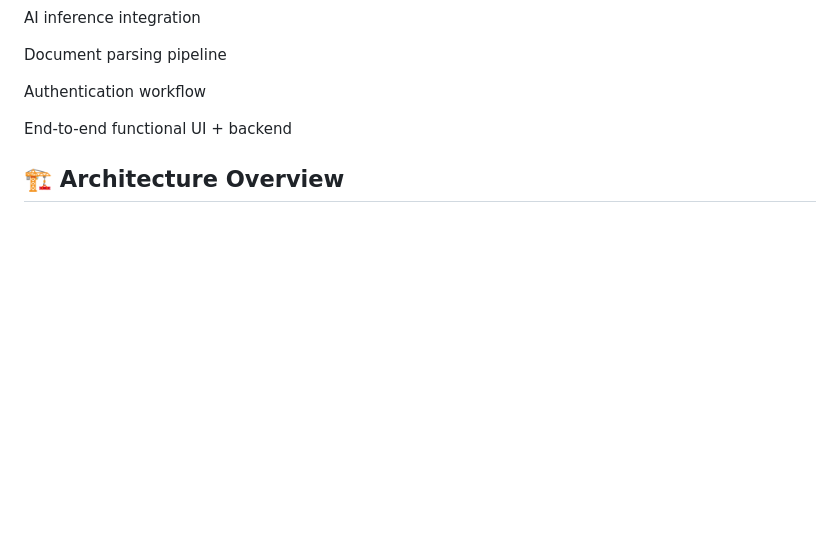
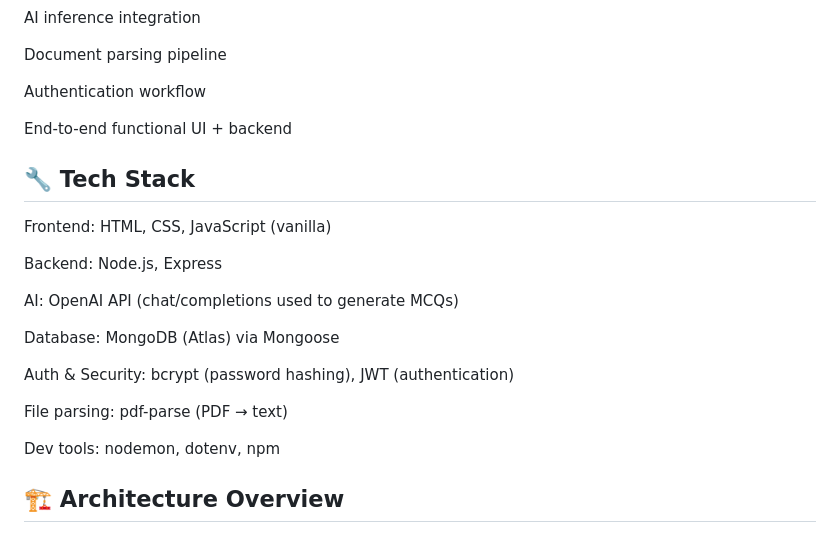
Before and after one commit to Devaguru11/IntelliQuiz, a Markdown page: README.md, the part around the change. Drawn GitHub-style; blank space fills up the shorter version.

Commit message:
Update README with tech stack and architecture
Added tech stack details and architecture overview to README.

```diff
--- a/README.md
+++ b/README.md
@@ -35,6 +35,24 @@ Document parsing pipeline
 Authentication workflow
 
 End-to-end functional UI + backend
+
+
+## 🔧 Tech Stack
+
+Frontend: HTML, CSS, JavaScript (vanilla)
+
+Backend: Node.js, Express
+
+AI: OpenAI API (chat/completions used to generate MCQs)
+
+Database: MongoDB (Atlas) via Mongoose
+
+Auth & Security: bcrypt (password hashing), JWT (authentication)
+
+File parsing: pdf-parse (PDF → text)
+
+Dev tools: nodemon, dotenv, npm
+
 
 ## 🏗 Architecture Overview
 System Diagram
```
